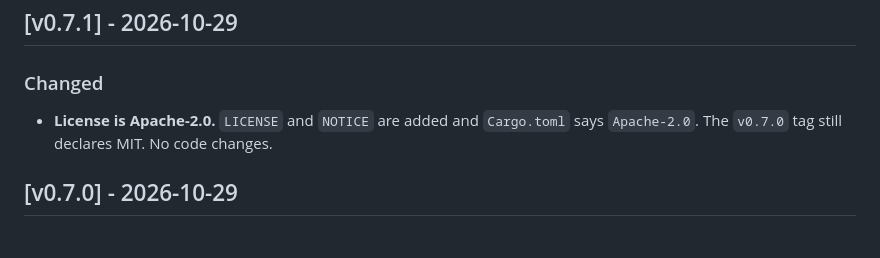
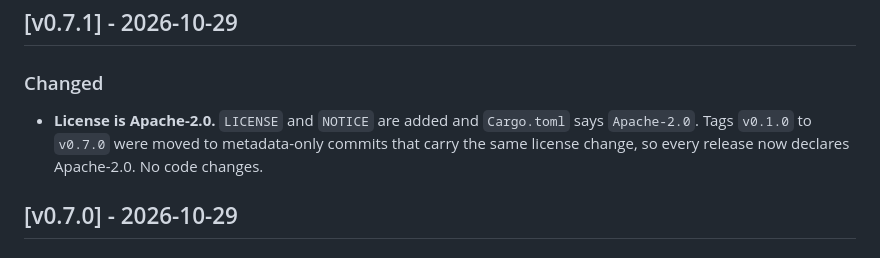
Before and after one commit to bsommers/bil, a Markdown page: CHANGELOG.md, the part around the change. Rendered like a GitHub page.

Commit message:
docs: note that all release tags now declare Apache-2.0
Co-Authored-By: Claude Sonnet 5.5 <noreply@anthropic.com>

```diff
--- a/CHANGELOG.md
+++ b/CHANGELOG.md
@@ -10,7 +10,7 @@ and this project adheres to [Semantic Versioning](https://semver.org/spec/v2.0.0
 ## [v0.7.1] - 2026-10-29
 
 ### Changed
-- **License is Apache-2.0.** `LICENSE` and `NOTICE` are added and `Cargo.toml` says `Apache-2.0`. The `v0.7.0` tag still declares MIT. No code changes.
+- **License is Apache-2.0.** `LICENSE` and `NOTICE` are added and `Cargo.toml` says `Apache-2.0`. Tags `v0.1.0` to `v0.7.0` were moved to metadata-only commits that carry the same license change, so every release now declares Apache-2.0. No code changes.
 
 ## [v0.7.0] - 2026-10-29
 
```
Also changed, not shown: .planning/ROADMAP.md (+1 -1 lines).
